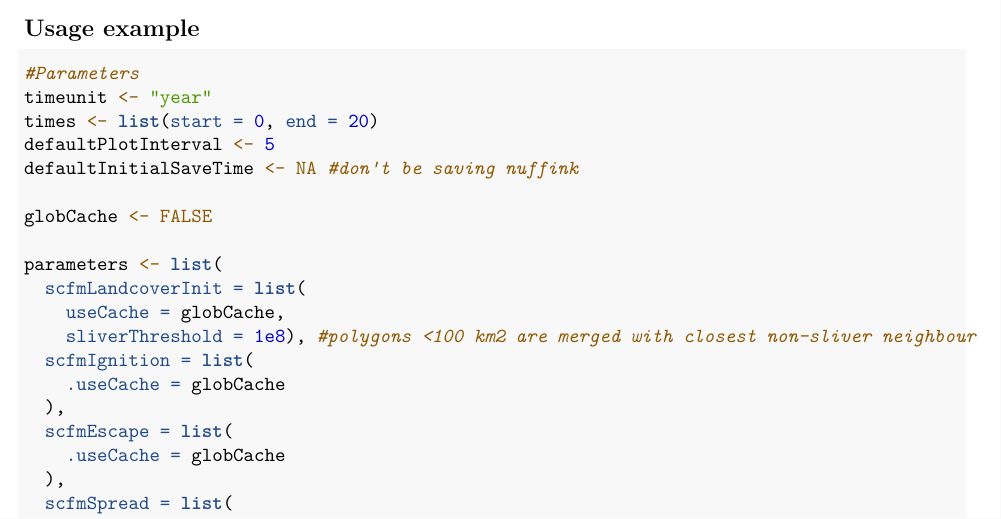
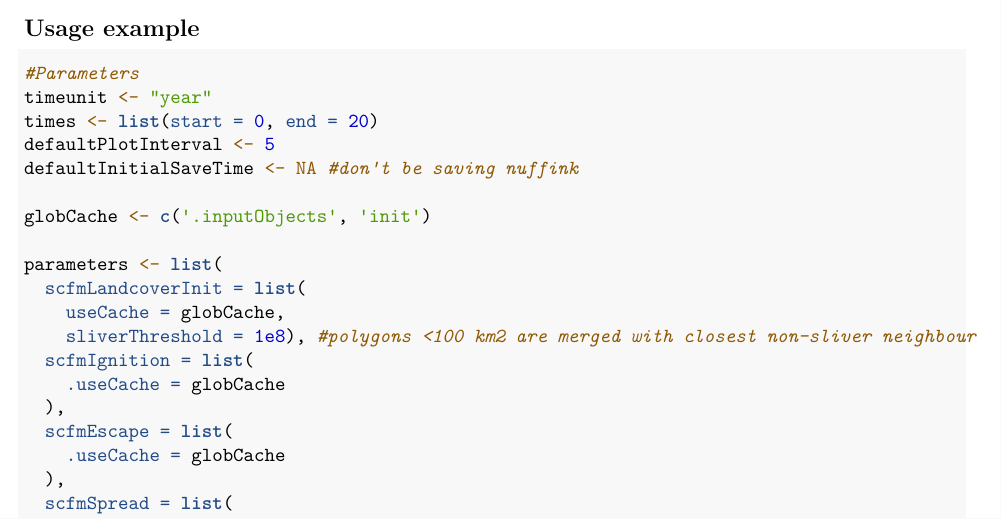
Before and after one commit to PredictiveEcology/scfm, an R Markdown document (scfm.Rmd): part of page 2 of 4, cut so that both start at the same text. Rendered offline with R 4.5, knitr and Pandoc, then LaTeX, with nearby package versions.

Commit message:
tweak rmd

```diff
--- a/scfm.Rmd
+++ b/scfm.Rmd
@@ -42,7 +42,7 @@ times <- list(start = 0, end = 20)
 defaultPlotInterval <- 5
 defaultInitialSaveTime <- NA #don't be saving nuffink
 
-globCache <- FALSE
+globCache <- c('.inputObjects', 'init')
 
 parameters <- list(
   scfmLandcoverInit = list(
```
